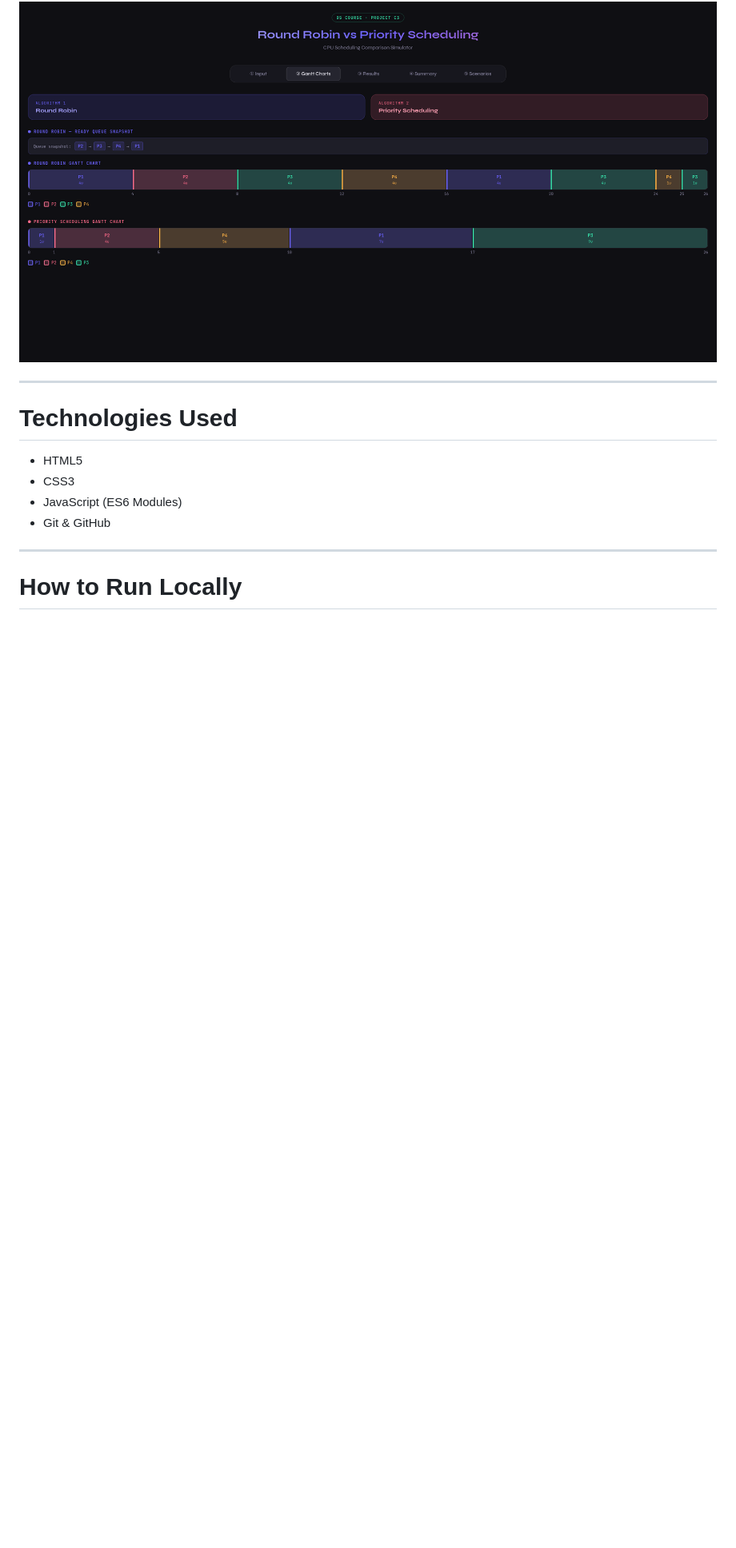
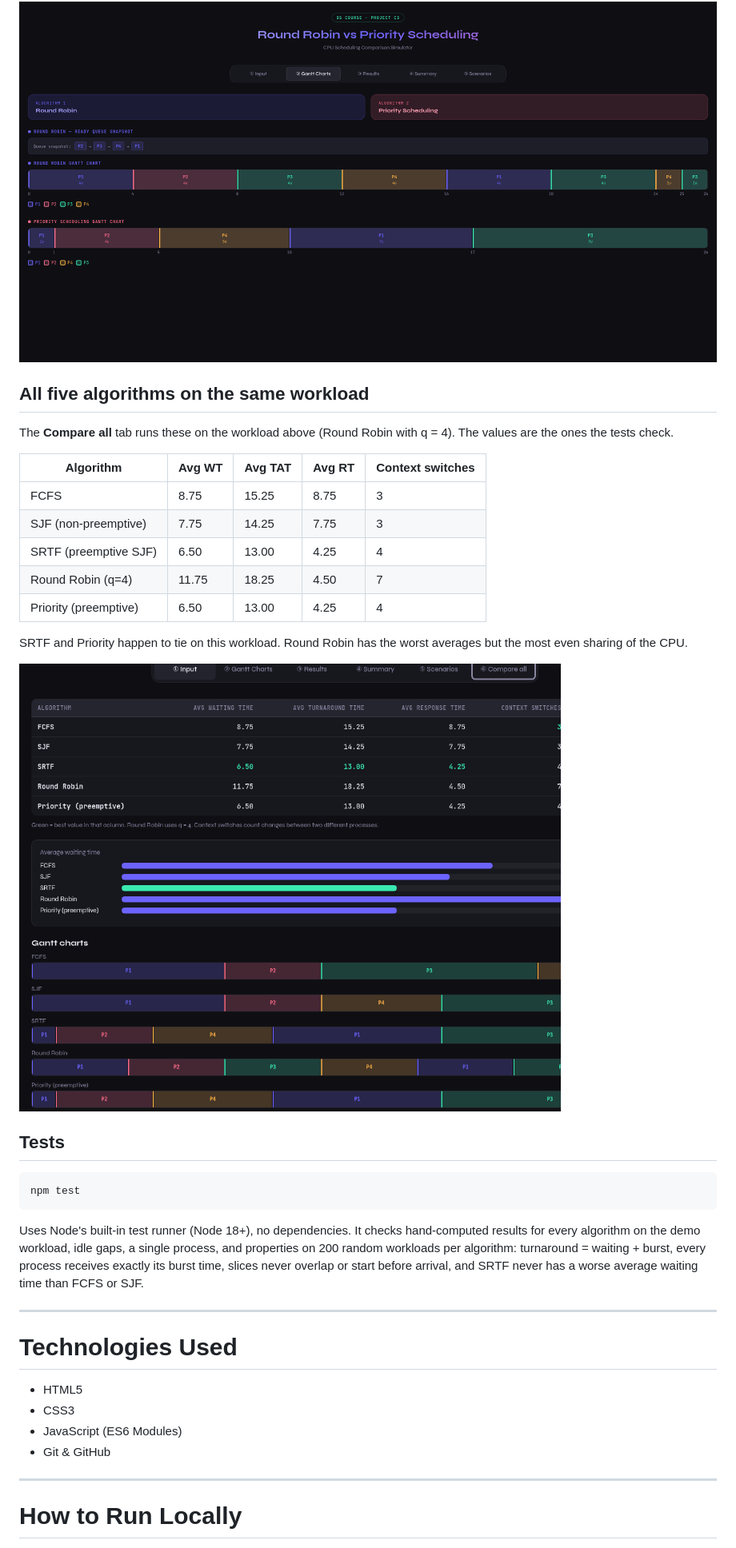
Before and after one commit to Hassan3443/cpu-scheduling-project, a Markdown page: README.md, the part around one of its changes. Shown at 80% size. Drawn GitHub-style; pictures changed too: assets/screenshots/compare-all.png (added); blank space fills up the shorter version.

Commit message:
Add FCFS, SJF, SRTF, Compare all tab, tests and CI

````diff
--- a/README.md
+++ b/README.md
@@ -117,6 +128,30 @@ The **Load Demo** button fills this workload. Results below are for a quantum of
 Priority scheduling gives lower averages here, but P3 (the lowest priority) waits 15 units and only starts at time 17. Round Robin starts every process within the first rotation. This is the fairness vs urgency trade-off the project is about.
 
 ![Gantt charts for the demo workload](assets/screenshots/gantt-charts.png)
+
+## All five algorithms on the same workload
+
+The **Compare all** tab runs these on the workload above (Round Robin with q = 4). The values are the ones the tests check.
+
+| Algorithm | Avg WT | Avg TAT | Avg RT | Context switches |
+| --------- | ------ | ------- | ------ | ---------------- |
+| FCFS | 8.75 | 15.25 | 8.75 | 3 |
+| SJF (non-preemptive) | 7.75 | 14.25 | 7.75 | 3 |
+| SRTF (preemptive SJF) | 6.50 | 13.00 | 4.25 | 4 |
+| Round Robin (q=4) | 11.75 | 18.25 | 4.50 | 7 |
+| Priority (preemptive) | 6.50 | 13.00 | 4.25 | 4 |
+
+SRTF and Priority happen to tie on this workload. Round Robin has the worst averages but the most even sharing of the CPU.
+
+![Compare all tab](assets/screenshots/compare-all.png)
+
+## Tests
+
+```bash
+npm test
+```
+
+Uses Node's built-in test runner (Node 18+), no dependencies. It checks hand-computed results for every algorithm on the demo workload, idle gaps, a single process, and properties on 200 random workloads per algorithm: turnaround = waiting + burst, every process receives exactly its burst time, slices never overlap or start before arrival, and SRTF never has a worse average waiting time than FCFS or SJF.
 
 ---
 
````
Also changed, not shown: other parts of README.md (+14 -3 lines), 12 other files.
